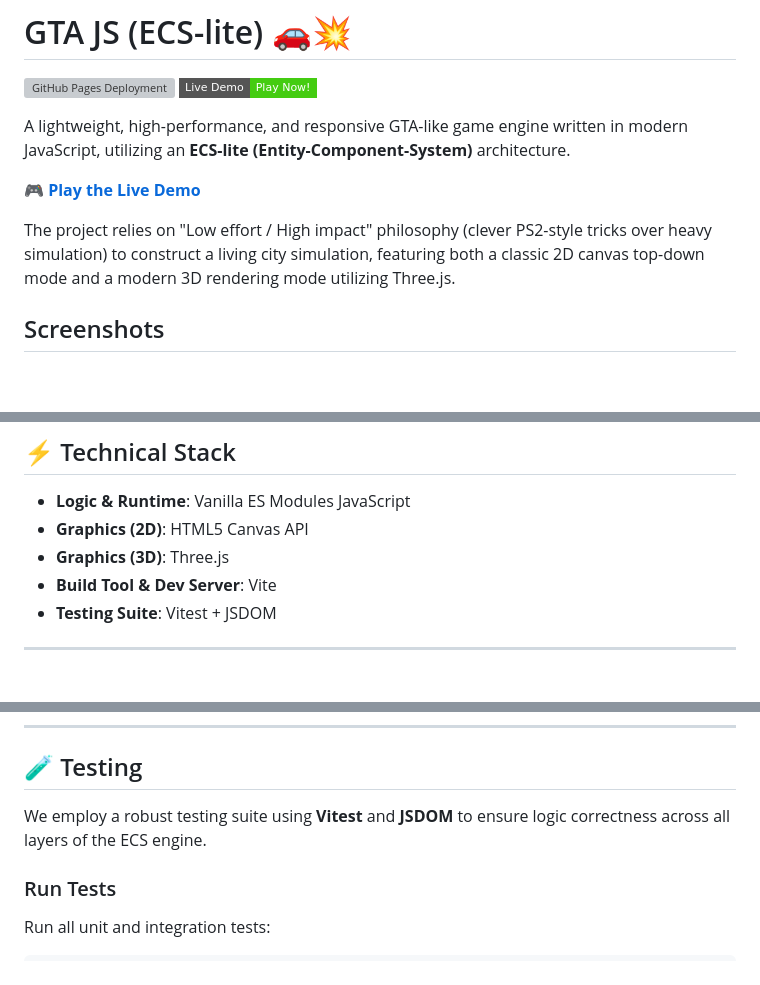
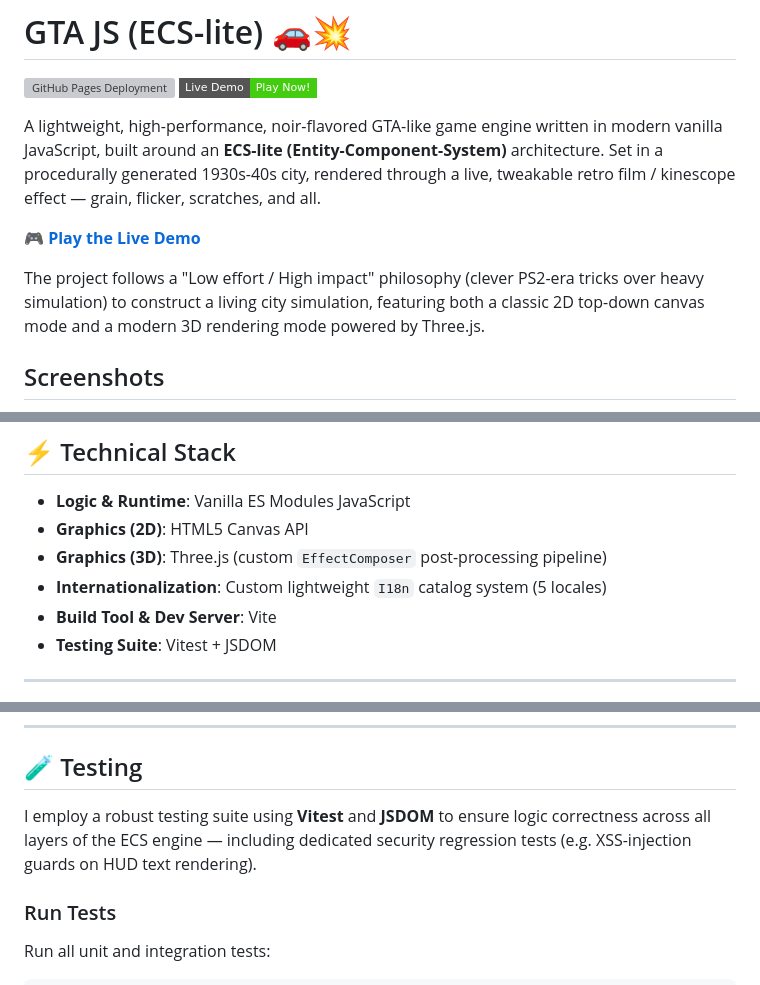
Before and after one commit to LuoXiahong/gtalikegame, a Markdown page: README.md, 3 parts joined by grey strips. Drawn GitHub-style; badges without logos; blank space fills up the shorter version; grey boxes are pictures that could not be loaded.

```diff
--- a/README.md
+++ b/README.md
@@ -3,11 +3,11 @@
 [![GitHub Pages Deployment](https://github.com/LuoXiahong/gtalikegame/actions/workflows/deploy.yml/badge.svg)](https://github.com/LuoXiahong/gtalikegame/actions/workflows/deploy.yml)
 [![Live Demo](https://img.shields.io/badge/Live_Demo-Play_Now!-brightgreen?style=flat-square&logo=gamepad)](https://luoxiahong.github.io/gtalikegame/)
 
-A lightweight, high-performance, and responsive GTA-like game engine written in modern JavaScript, utilizing an **ECS-lite (Entity-Component-System)** architecture.
+A lightweight, high-performance, noir-flavored GTA-like game engine written in modern vanilla JavaScript, built around an **ECS-lite (Entity-Component-System)** architecture. Set in a procedurally generated 1930s-40s city, rendered through a live, tweakable retro film / kinescope effect — grain, flicker, scratches, and all.
 
 🎮 **[Play the Live Demo](https://luoxiahong.github.io/gtalikegame/)**
 
-The project relies on "Low effort / High impact" philosophy (clever PS2-style tricks over heavy simulation) to construct a living city simulation, featuring both a classic 2D canvas top-down mode and a modern 3D rendering mode utilizing Three.js.
+The project follows a "Low effort / High impact" philosophy (clever PS2-era tricks over heavy simulation) to construct a living city simulation, featuring both a classic 2D top-down canvas mode and a modern 3D rendering mode powered by Three.js.
 
 ## Screenshots
 
@@ -65,7 +77,8 @@ Our core design strictly separates data from logic, allowing extreme flexibility
 
 *   **Logic & Runtime**: Vanilla ES Modules JavaScript
 *   **Graphics (2D)**: HTML5 Canvas API
-*   **Graphics (3D)**: Three.js
+*   **Graphics (3D)**: Three.js (custom `EffectComposer` post-processing pipeline)
+*   **Internationalization**: Custom lightweight `I18n` catalog system (5 locales)
 *   **Build Tool & Dev Server**: Vite
 *   **Testing Suite**: Vitest + JSDOM
 
@@ -108,7 +121,7 @@ npm run build
 
 ## 🧪 Testing
 
-We employ a robust testing suite using **Vitest** and **JSDOM** to ensure logic correctness across all layers of the ECS engine.
+I employ a robust testing suite using **Vitest** and **JSDOM** to ensure logic correctness across all layers of the ECS engine — including dedicated security regression tests (e.g. XSS-injection guards on HUD text rendering).
 
 ### Run Tests
 
```
Also changed, not shown: other parts of README.md (+18 -5 lines).
